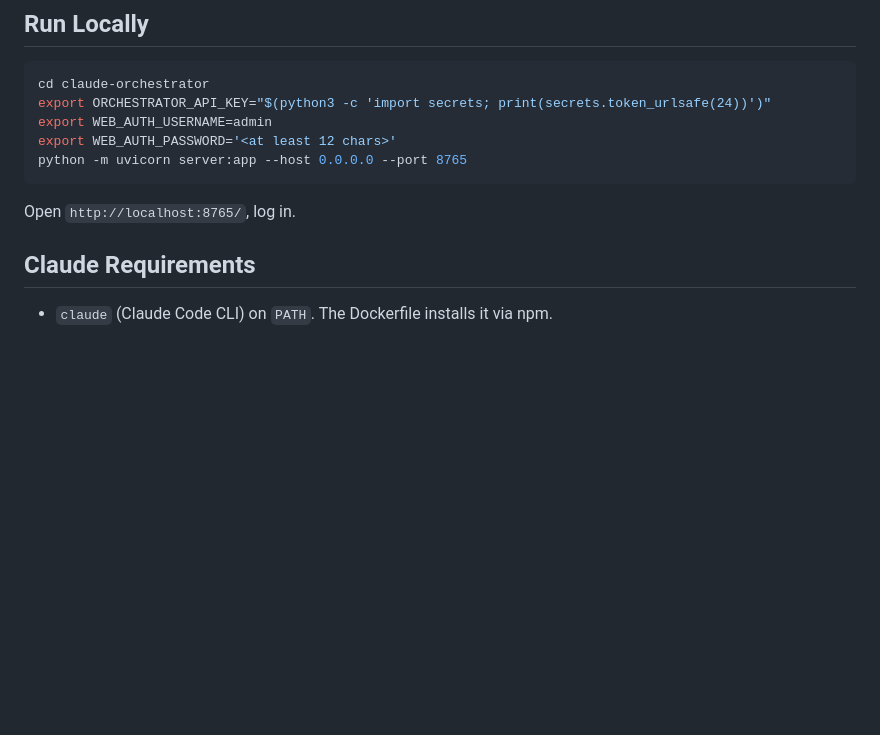
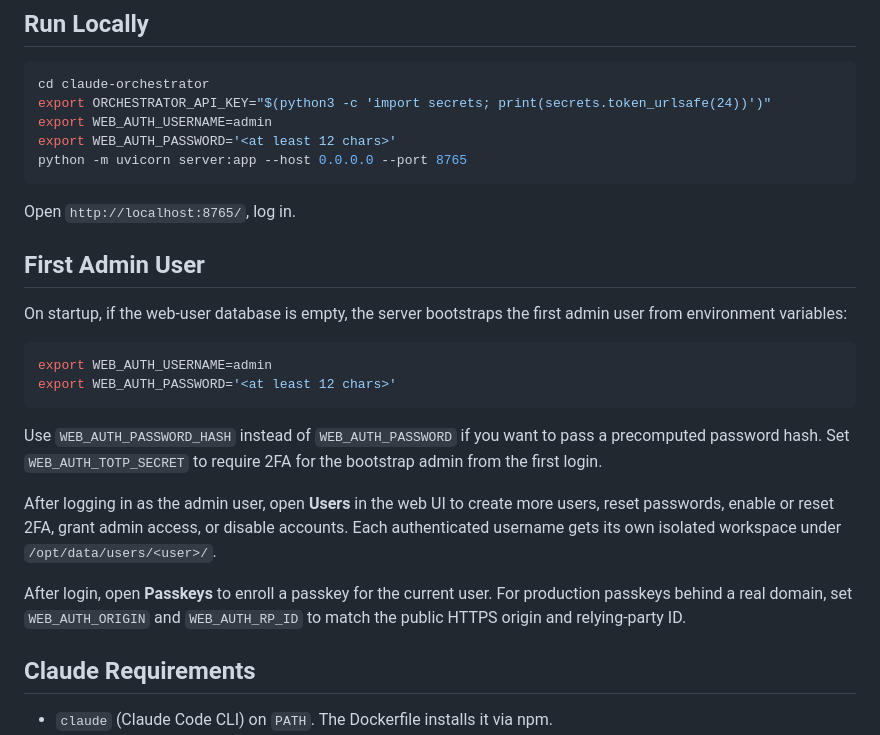
Before and after one commit to albertolinard/claude-orchestrator, a Markdown page: README.md, the part around the change. GitHub-like rendering; blank space fills up the shorter version.

Commit message:
Document first admin bootstrap

````diff
--- a/README.md
+++ b/README.md
@@ -14,6 +14,29 @@ python -m uvicorn server:app --host 0.0.0.0 --port 8765
 ```
 
 Open `http://localhost:8765/`, log in.
+
+## First Admin User
+
+On startup, if the web-user database is empty, the server bootstraps the first
+admin user from environment variables:
+
+```bash
+export WEB_AUTH_USERNAME=admin
+export WEB_AUTH_PASSWORD='<at least 12 chars>'
+```
+
+Use `WEB_AUTH_PASSWORD_HASH` instead of `WEB_AUTH_PASSWORD` if you want to pass
+a precomputed password hash. Set `WEB_AUTH_TOTP_SECRET` to require 2FA for the
+bootstrap admin from the first login.
+
+After logging in as the admin user, open **Users** in the web UI to create more
+users, reset passwords, enable or reset 2FA, grant admin access, or disable
+accounts. Each authenticated username gets its own isolated workspace under
+`/opt/data/users/<user>/`.
+
+After login, open **Passkeys** to enroll a passkey for the current user.
+For production passkeys behind a real domain, set `WEB_AUTH_ORIGIN` and
+`WEB_AUTH_RP_ID` to match the public HTTPS origin and relying-party ID.
 
 ## Claude Requirements
 
````
